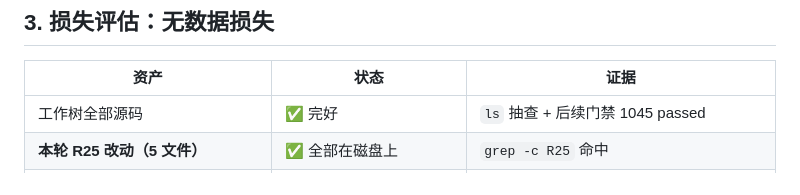
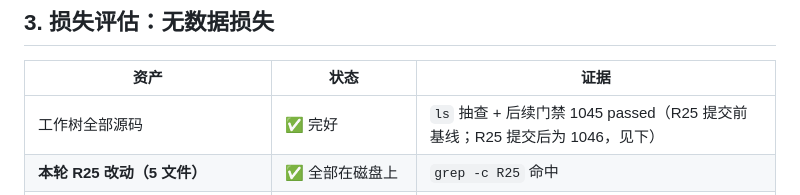
Before and after one commit to 2710074390-cyber/medkit, a Markdown page: docs/事故_2026-09-30_git-refs与pack被删.md, the part around the change. Rendered like a GitHub page.

```diff
--- a/docs/事故_2026-09-30_git-refs与pack被删.md
+++ b/docs/事故_2026-09-30_git-refs与pack被删.md
@@ -54,7 +54,7 @@ git stash pop -q                                 # 未执行到
 
 | 资产 | 状态 | 证据 |
 |---|---|---|
-| 工作树全部源码 | ✅ 完好 | `ls` 抽查 + 后续门禁 1045 passed |
+| 工作树全部源码 | ✅ 完好 | `ls` 抽查 + 后续门禁 1045 passed（R25 提交前基线；R25 提交后为 1046，见下） |
 | **本轮 R25 改动（5 文件）** | ✅ 全部在磁盘上 | `grep -c R25` 命中 |
 | **远端 `origin/master`** | ✅ **= `99e8a5f`** | `git ls-remote <url> refs/heads/master` |
 | `.git/logs/refs/heads/master` | ✅ 完好，末条 = `99e8a5f` | 与远端**一致** |
```
Also changed, not shown: README.md (+2 -2 lines).
